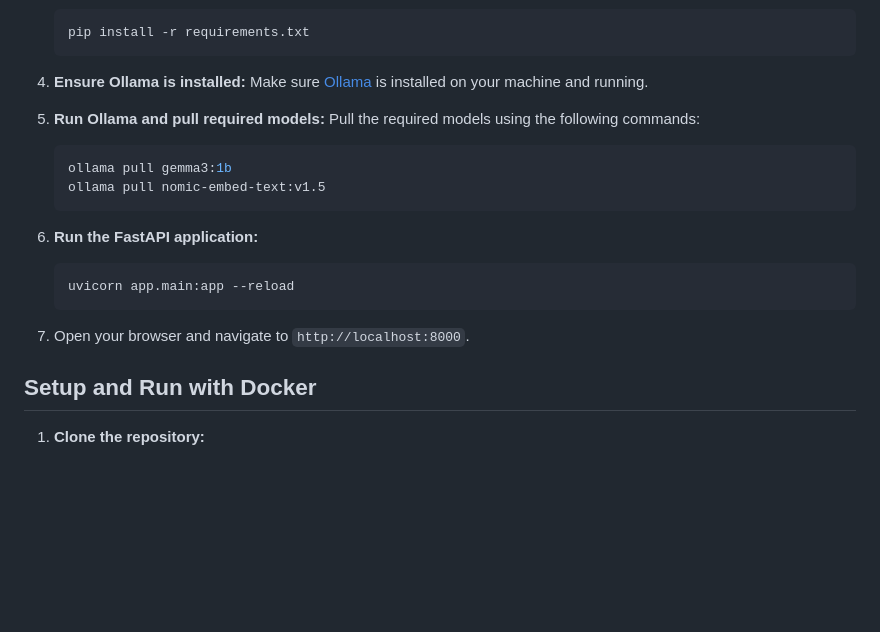
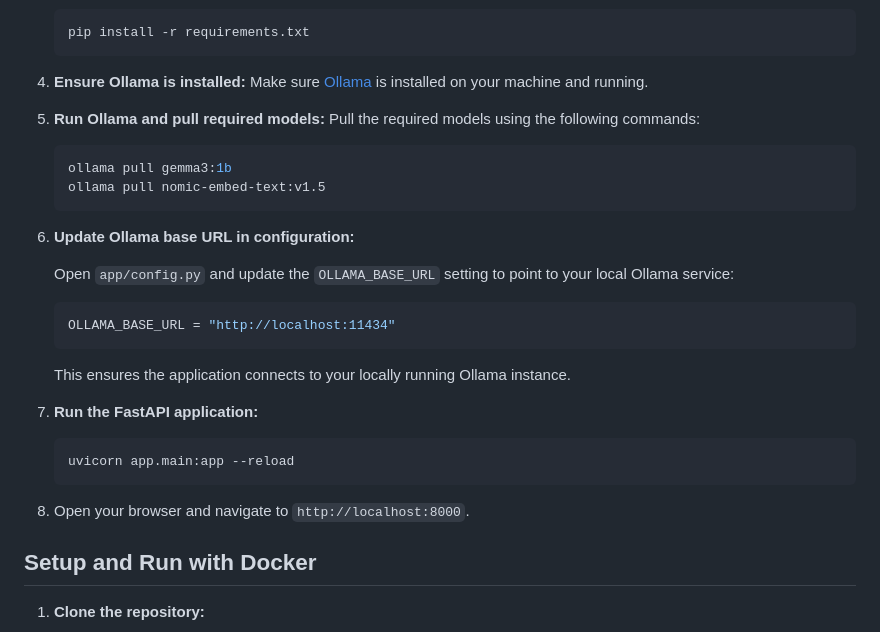
Before and after one commit to alahamedbasith/pdf-chatbot-applab, a Markdown page: README.md, the part around the change. Drawn GitHub-style; blank space fills up the shorter version.

````diff
--- a/README.md
+++ b/README.md
@@ -68,6 +68,7 @@ This project is a PDF Chatbot developed as part of an assessment for Applab Qata
 4.  **Ensure Ollama is installed:**
     Make sure [Ollama](https://ollama.ai/) is installed on your machine and running.
 
+
 5.  **Run Ollama and pull required models:**
     Pull the required models using the following commands:
     ```bash
@@ -75,12 +76,23 @@ This project is a PDF Chatbot developed as part of an assessment for Applab Qata
     ollama pull nomic-embed-text:v1.5
     ```
 
-6.  **Run the FastAPI application:**
+6.  **Update Ollama base URL in configuration:**
+
+    Open `app/config.py` and update the `OLLAMA_BASE_URL` setting to point to your local Ollama service:
+
+    ```python
+    OLLAMA_BASE_URL = "http://localhost:11434"
+    ```
+
+    This ensures the application connects to your locally running Ollama instance.
+
+
+7.  **Run the FastAPI application:**
     ```bash
     uvicorn app.main:app --reload
     ```
 
-7.  Open your browser and navigate to `http://localhost:8000`.
+8.  Open your browser and navigate to `http://localhost:8000`.
 
 ## Setup and Run with Docker
 
````
